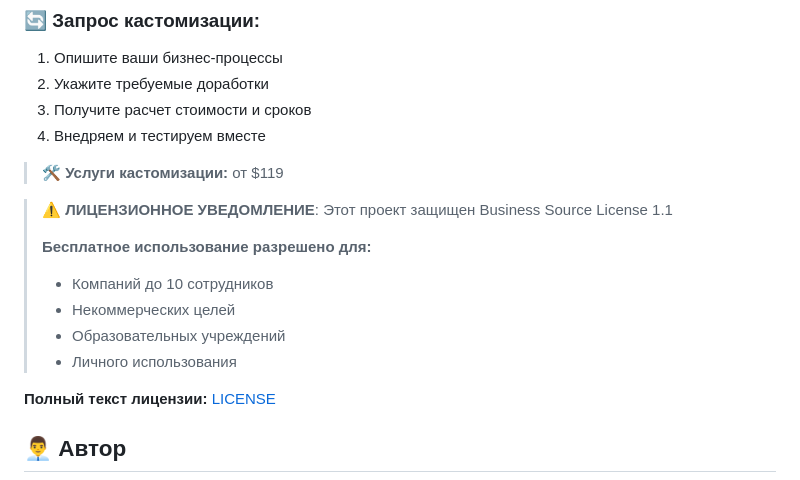
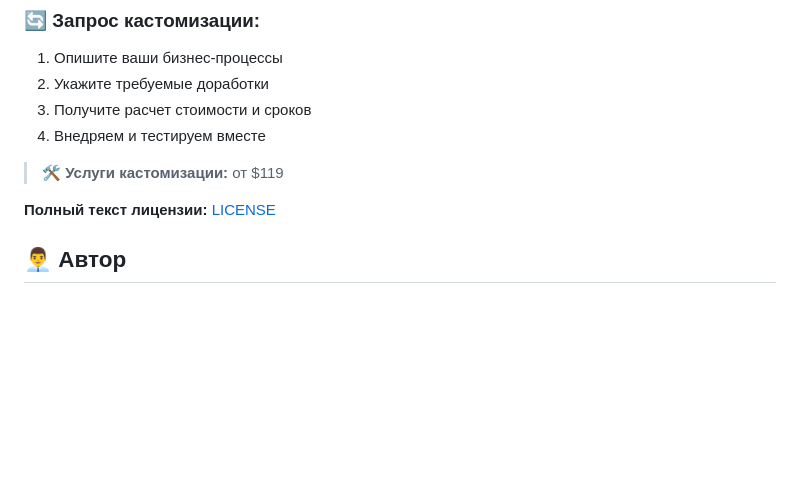
Before and after one commit to StarBugs-IO/tool-management-system, a Markdown page: README.md, the part around the change. GitHub-like rendering; blank space fills up the shorter version.

```diff
--- a/README.md
+++ b/README.md
@@ -217,16 +217,6 @@ tool-management-system/
 
 > 🛠 **Услуги кастомизации:** от $119
 
-
-> ⚠️ **ЛИЦЕНЗИОННОЕ УВЕДОМЛЕНИЕ**: Этот проект защищен Business Source License 1.1
->
-> **Бесплатное использование разрешено для:**
-> - Компаний до 10 сотрудников
-> - Некоммерческих целей
-> - Образовательных учреждений
-> - Личного использования
-
-
 **Полный текст лицензии:** [LICENSE](LICENSE.md)
 
 ## 👨‍💼 Автор
```
